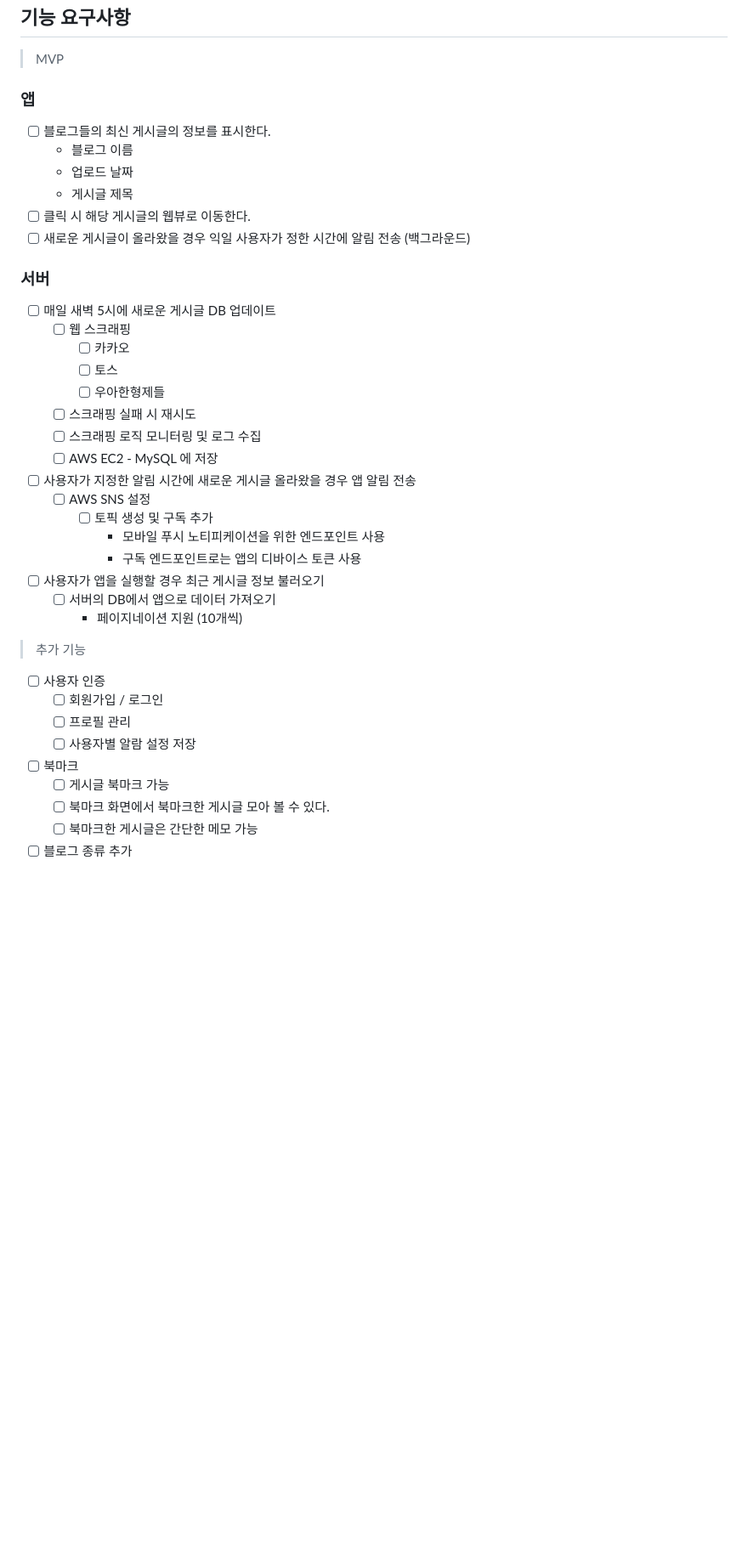
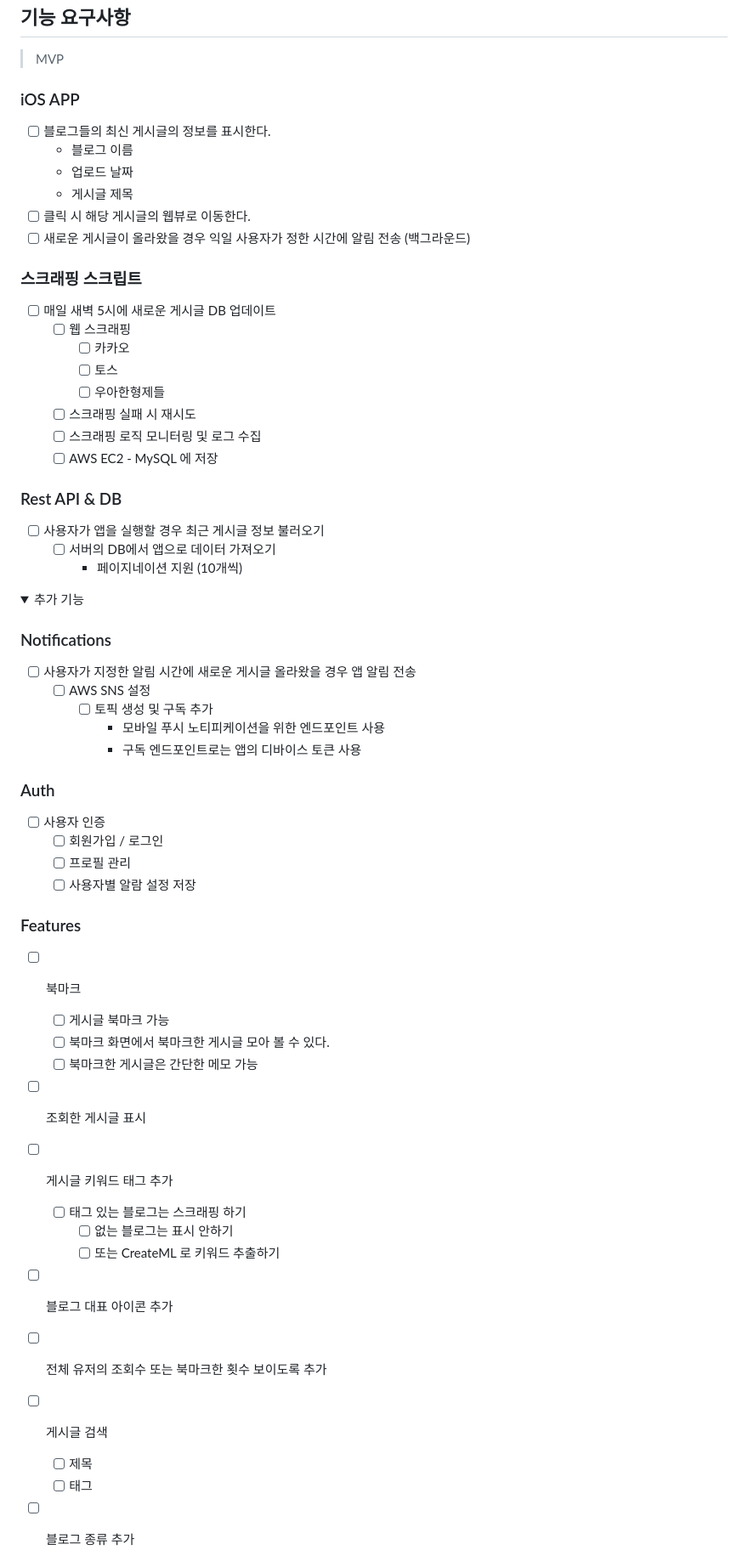
Before and after one commit to dgh06175/tech-blog-notification, a Markdown page: README.md, the part around one of its changes. Shown at 85% size. Rendered like a GitHub page; folded sections open; blank space fills up the shorter version.

```diff
--- a/README.md
+++ b/README.md
@@ -24,16 +24,16 @@
 
 > MVP
 
-### 앱
+### iOS APP
 
 - [ ] 블로그들의 최신 게시글의 정보를 표시한다.
-    - 블로그 이름
-    - 업로드 날짜
-    - 게시글 제목
+  - 블로그 이름
+  - 업로드 날짜
+  - 게시글 제목
 - [ ] 클릭 시 해당 게시글의 웹뷰로 이동한다.
 - [ ] 새로운 게시글이 올라왔을 경우 익일 사용자가 정한 시간에 알림 전송 (백그라운드)
 
-### 서버
+### 스크래핑 스크립트
 
 - [ ] 매일 새벽 5시에 새로운 게시글 DB 업데이트
   - [ ] 웹 스크래핑
@@ -44,28 +44,53 @@
   - [ ] 스크래핑 로직 모니터링 및 로그 수집
   - [ ] AWS EC2 - MySQL 에 저장
 
+### Rest API & DB
+
+- [ ] 사용자가 앱을 실행할 경우 최근 게시글 정보 불러오기
+  - [ ] 서버의 DB에서 앱으로 데이터 가져오기
+    - 페이지네이션 지원 (10개씩)
+
+<details>
+<summary>추가 기능</summary>
+<div markdown="1">
+
+### Notifications
+
 - [ ] 사용자가 지정한 알림 시간에 새로운 게시글 올라왔을 경우 앱 알림 전송
   - [ ] AWS SNS 설정
     - [ ] 토픽 생성 및 구독 추가
       - 모바일 푸시 노티피케이션을 위한 엔드포인트 사용
       - 구독 엔드포인트로는 앱의 디바이스 토큰 사용
 
-- [ ] 사용자가 앱을 실행할 경우 최근 게시글 정보 불러오기
-  - [ ] 서버의 DB에서 앱으로 데이터 가져오기
-    - 페이지네이션 지원 (10개씩)
-
-> 추가 기능
+### Auth
 
 - [ ] 사용자 인증
   - [ ] 회원가입 / 로그인
   - [ ] 프로필 관리
   - [ ] 사용자별 알람 설정 저장
 
+### Features
+
 - [ ] 북마크
     - [ ] 게시글 북마크 가능
     - [ ] 북마크 화면에서 북마크한 게시글 모아 볼 수 있다.
     - [ ] 북마크한 게시글은 간단한 메모 가능
 
+- [ ] 조회한 게시글 표시
+
+- [ ] 게시글 키워드 태그 추가
+  - [ ] 태그 있는 블로그는 스크래핑 하기
+    - [ ] 없는 블로그는 표시 안하기
+    - [ ] 또는 CreateML 로 키워드 추출하기
+
+- [ ] 블로그 대표 아이콘 추가
+
+- [ ] 전체 유저의 조회수 또는 북마크한 횟수 보이도록 추가
+
+- [ ] 게시글 검색
+    - [ ] 제목
+    - [ ] 태그
+
 - [ ] 블로그 종류 추가
   - [ ] 블로그 필터링 기능
 
```
Also changed, not shown: other parts of README.md (+6 -82 lines).
